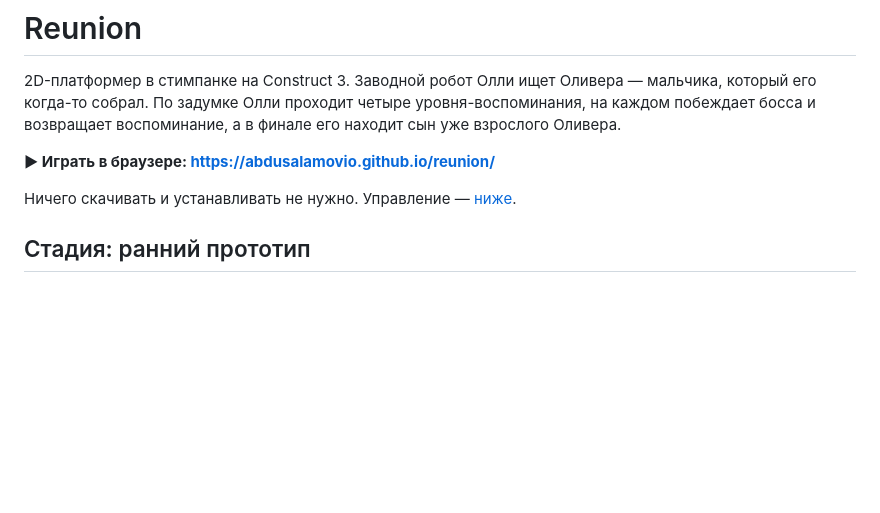
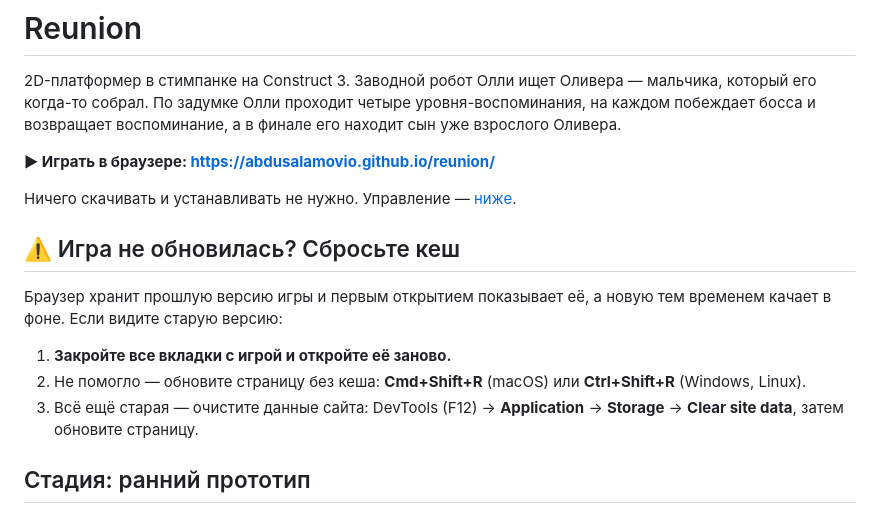
Before and after one commit to abdusalamovio/reunion, a Markdown page: README.md, the part around the change. Rendered like a GitHub page; blank space fills up the shorter version.

Commit message:
Add cache reset steps to README

```diff
--- a/README.md
+++ b/README.md
@@ -8,6 +8,17 @@
 **▶ Играть в браузере: <https://abdusalamovio.github.io/reunion/>**
 
 Ничего скачивать и устанавливать не нужно. Управление — [ниже](#управление).
+
+## ⚠️ Игра не обновилась? Сбросьте кеш
+
+Браузер хранит прошлую версию игры и первым открытием показывает её, а новую
+тем временем качает в фоне. Если видите старую версию:
+
+1. **Закройте все вкладки с игрой и откройте её заново.**
+2. Не помогло — обновите страницу без кеша: **Cmd+Shift+R** (macOS) или
+   **Ctrl+Shift+R** (Windows, Linux).
+3. Всё ещё старая — очистите данные сайта: DevTools (F12) → **Application** →
+   **Storage** → **Clear site data**, затем обновите страницу.
 
 ## Стадия: ранний прототип
 
```
